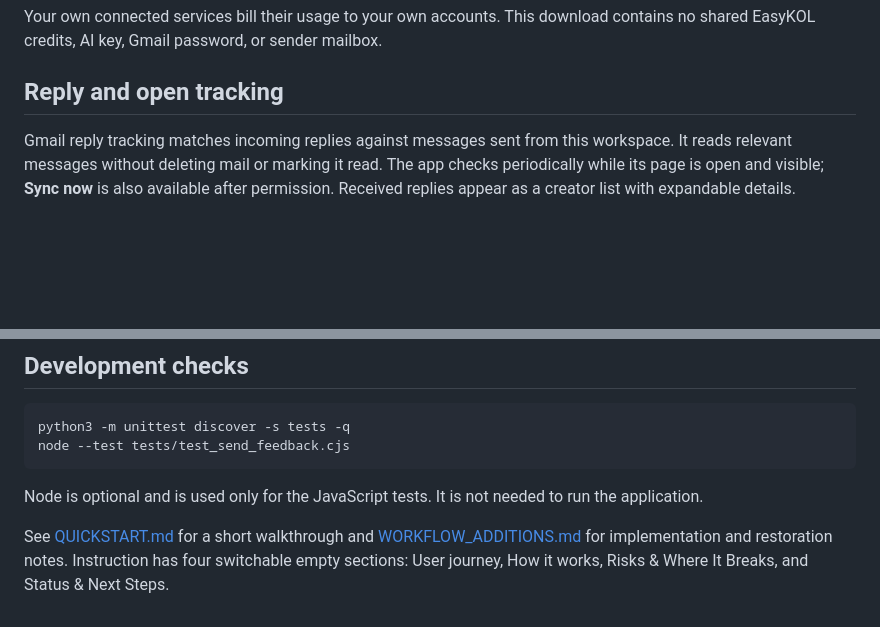
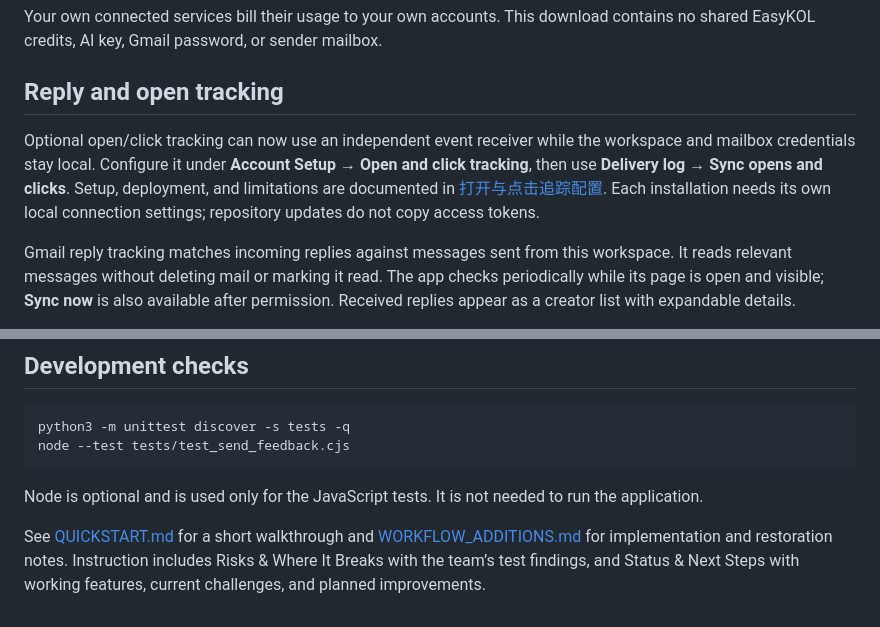
Before and after one commit to Evelyn-code-png/tiktok-outreach-V4, a Markdown page: README.md, 2 parts joined by grey strips. GitHub-like rendering; blank space fills up the shorter version.

Commit message:
Document final Instruction pages and local tracking setup

```diff
--- a/README.md
+++ b/README.md
@@ -53,6 +53,8 @@ Your own connected services bill their usage to your own accounts. This download
 
 ## Reply and open tracking
 
+Optional open/click tracking can now use an independent event receiver while the workspace and mailbox credentials stay local. Configure it under **Account Setup → Open and click tracking**, then use **Delivery log → Sync opens and clicks**. Setup, deployment, and limitations are documented in [打开与点击追踪配置](docs/OPEN_CLICK_TRACKING_CN.md). Each installation needs its own local connection settings; repository updates do not copy access tokens.
+
 Gmail reply tracking matches incoming replies against messages sent from this workspace. It reads relevant messages without deleting mail or marking it read. The app checks periodically while its page is open and visible; **Sync now** is also available after permission. Received replies appear as a creator list with expandable details.
 
 An SMTP success means Gmail accepted the message for sending; it does not guarantee inbox delivery. Open/click tracking is separate and requires a reachable public HTTPS tracking endpoint. It is not enabled merely by downloading or running this local demo, and image blocking or privacy features can affect open tracking.
@@ -74,4 +76,4 @@ node --test tests/test_send_feedback.cjs
 
 Node is optional and is used only for the JavaScript tests. It is not needed to run the application.
 
-See [QUICKSTART.md](QUICKSTART.md) for a short walkthrough and [WORKFLOW_ADDITIONS.md](WORKFLOW_ADDITIONS.md) for implementation and restoration notes. Instruction has four switchable empty sections: User journey, How it works, Risks & Where It Breaks, and Status & Next Steps.
+See [QUICKSTART.md](QUICKSTART.md) for a short walkthrough and [WORKFLOW_ADDITIONS.md](WORKFLOW_ADDITIONS.md) for implementation and restoration notes. Instruction includes Risks & Where It Breaks with the team’s test findings, and Status & Next Steps with working features, current challenges, and planned improvements.
```
